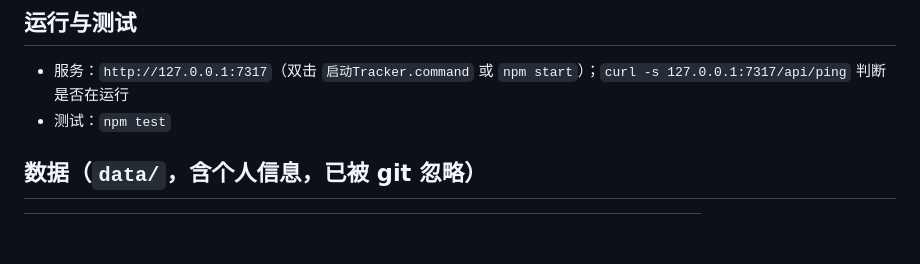
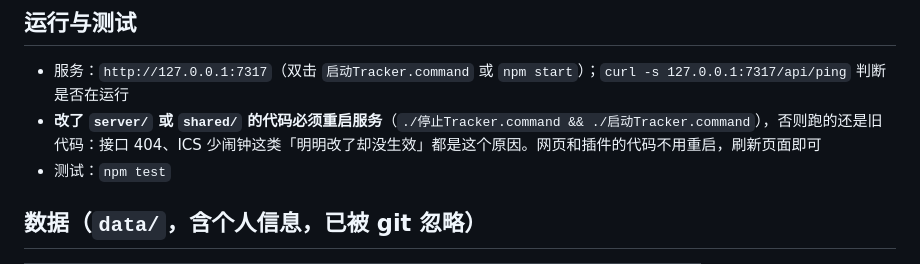
Before and after one commit to jiayuez103/offer-tracker, a Markdown page: CLAUDE.md, the part around the change. GitHub-like rendering; blank space fills up the shorter version.

Commit message:
docs: note that server and shared changes need a restart
Co-Authored-By: Claude Opus 5 <noreply@anthropic.com>

```diff
--- a/CLAUDE.md
+++ b/CLAUDE.md
@@ -5,6 +5,7 @@
 ## 运行与测试
 
 - 服务：`http://127.0.0.1:7317`（双击 `启动Tracker.command` 或 `npm start`）；`curl -s 127.0.0.1:7317/api/ping` 判断是否在运行
+- **改了 `server/` 或 `shared/` 的代码必须重启服务**（`./停止Tracker.command && ./启动Tracker.command`），否则跑的还是旧代码：接口 404、ICS 少闹钟这类「明明改了却没生效」都是这个原因。网页和插件的代码不用重启，刷新页面即可
 - 测试：`npm test`
 
 ## 数据（`data/`，含个人信息，已被 git 忽略）
```
Also changed, not shown: 2 other files.
